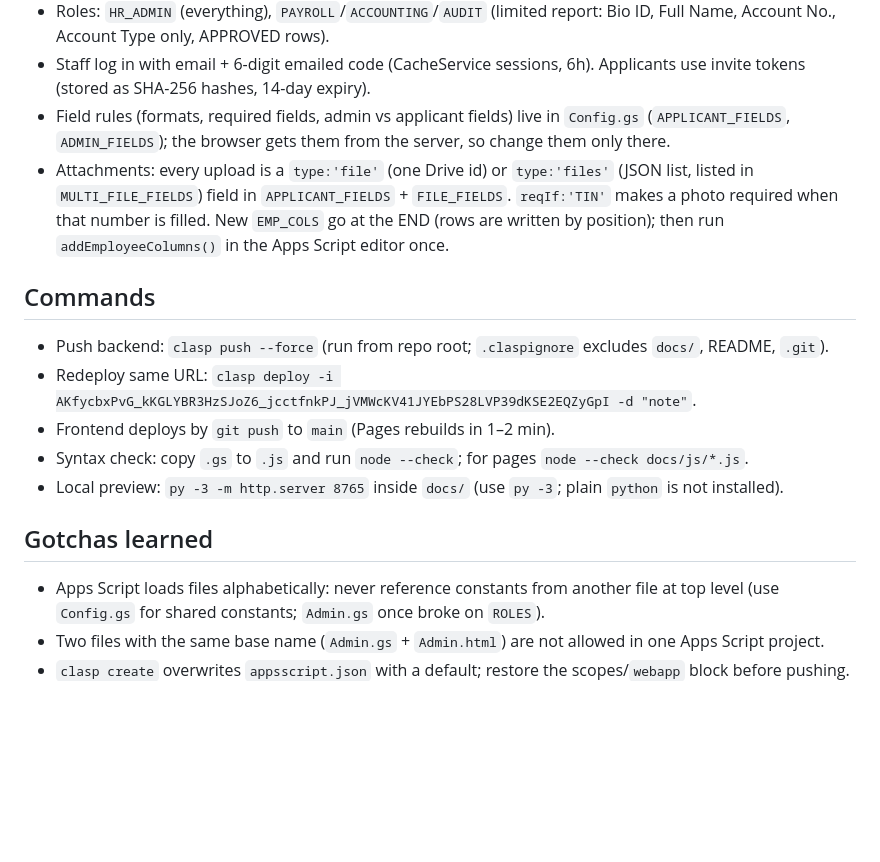
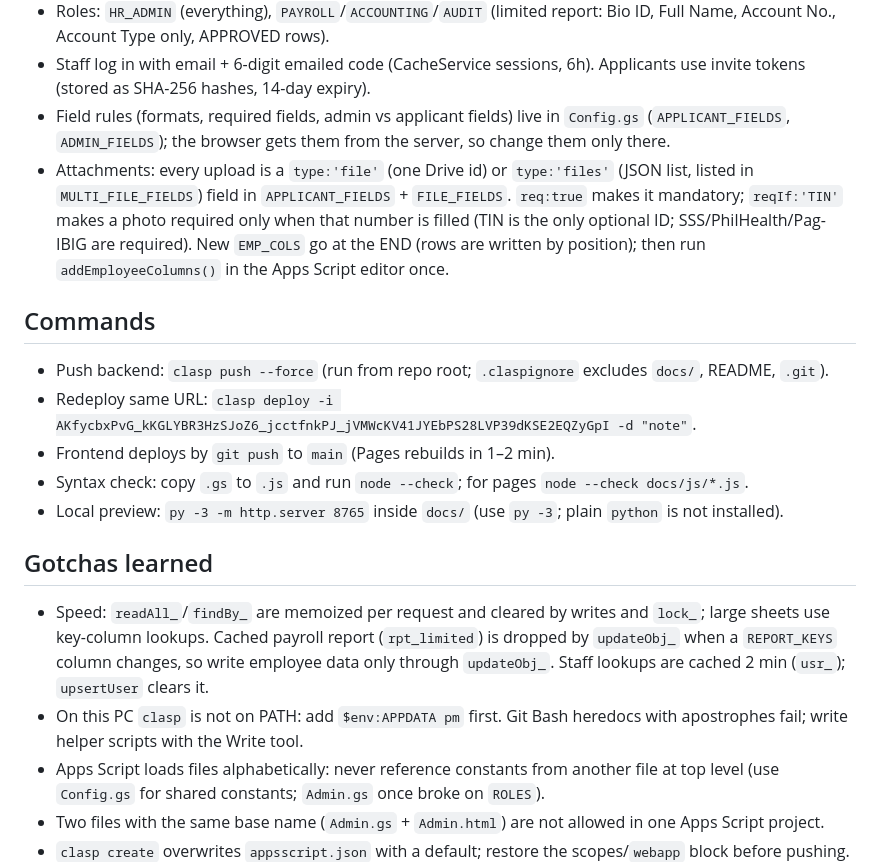
Before and after one commit to photolinepayroll/EmployeeMasterlist, a Markdown page: CLAUDE.md, the part around the change. Rendered like a GitHub page; blank space fills up the shorter version.

```diff
--- a/CLAUDE.md
+++ b/CLAUDE.md
@@ -15,7 +15,7 @@ HR web app: a secure masterlist of hired employees. Applicants fill a form from
 - Roles: `HR_ADMIN` (everything), `PAYROLL`/`ACCOUNTING`/`AUDIT` (limited report: Bio ID, Full Name, Account No., Account Type only, APPROVED rows).
 - Staff log in with email + 6-digit emailed code (CacheService sessions, 6h). Applicants use invite tokens (stored as SHA-256 hashes, 14-day expiry).
 - Field rules (formats, required fields, admin vs applicant fields) live in `Config.gs` (`APPLICANT_FIELDS`, `ADMIN_FIELDS`); the browser gets them from the server, so change them only there.
-- Attachments: every upload is a `type:'file'` (one Drive id) or `type:'files'` (JSON list, listed in `MULTI_FILE_FIELDS`) field in `APPLICANT_FIELDS` + `FILE_FIELDS`. `reqIf:'TIN'` makes a photo required when that number is filled. New `EMP_COLS` go at the END (rows are written by position); then run `addEmployeeColumns()` in the Apps Script editor once.
+- Attachments: every upload is a `type:'file'` (one Drive id) or `type:'files'` (JSON list, listed in `MULTI_FILE_FIELDS`) field in `APPLICANT_FIELDS` + `FILE_FIELDS`. `req:true` makes it mandatory; `reqIf:'TIN'` makes a photo required only when that number is filled (TIN is the only optional ID; SSS/PhilHealth/Pag-IBIG are required). New `EMP_COLS` go at the END (rows are written by position); then run `addEmployeeColumns()` in the Apps Script editor once.
 
 ## Commands
 - Push backend: `clasp push --force` (run from repo root; `.claspignore` excludes `docs/`, README, `.git`).
@@ -25,6 +25,9 @@ HR web app: a secure masterlist of hired employees. Applicants fill a form from
 - Local preview: `py -3 -m http.server 8765` inside `docs/` (use `py -3`; plain `python` is not installed).
 
 ## Gotchas learned
+- Speed: `readAll_`/`findBy_` are memoized per request and cleared by writes and `lock_`; large sheets use key-column lookups. Cached payroll report (`rpt_limited`) is dropped by `updateObj_` when a `REPORT_KEYS` column changes, so write employee data only through `updateObj_`. Staff lookups are cached 2 min (`usr_`); `upsertUser` clears it.
+- On this PC `clasp` is not on PATH: add `$env:APPDATA
+pm` first. Git Bash heredocs with apostrophes fail; write helper scripts with the Write tool.
 - Apps Script loads files alphabetically: never reference constants from another file at top level (use `Config.gs` for shared constants; `Admin.gs` once broke on `ROLES`).
 - Two files with the same base name (`Admin.gs` + `Admin.html`) are not allowed in one Apps Script project.
 - `clasp create` overwrites `appsscript.json` with a default; restore the scopes/`webapp` block before pushing.
```
Also changed, not shown: RESUME.md (+7 -7 lines).
